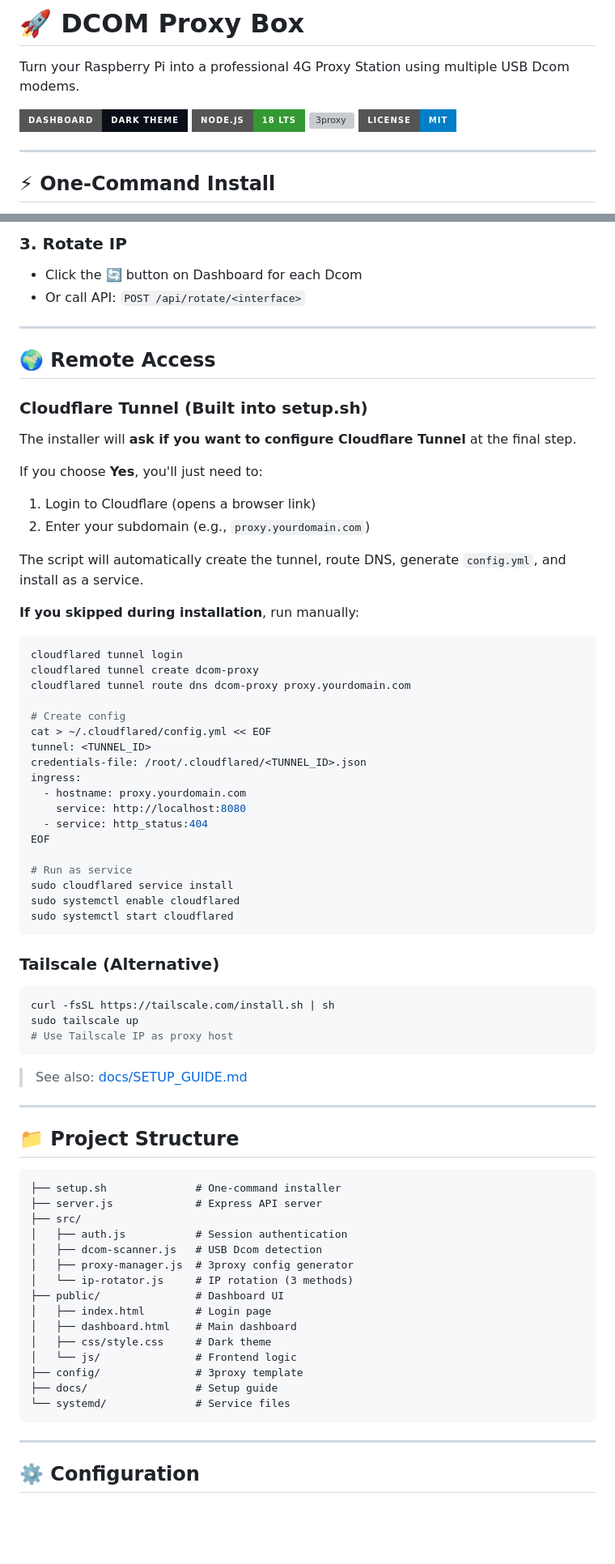
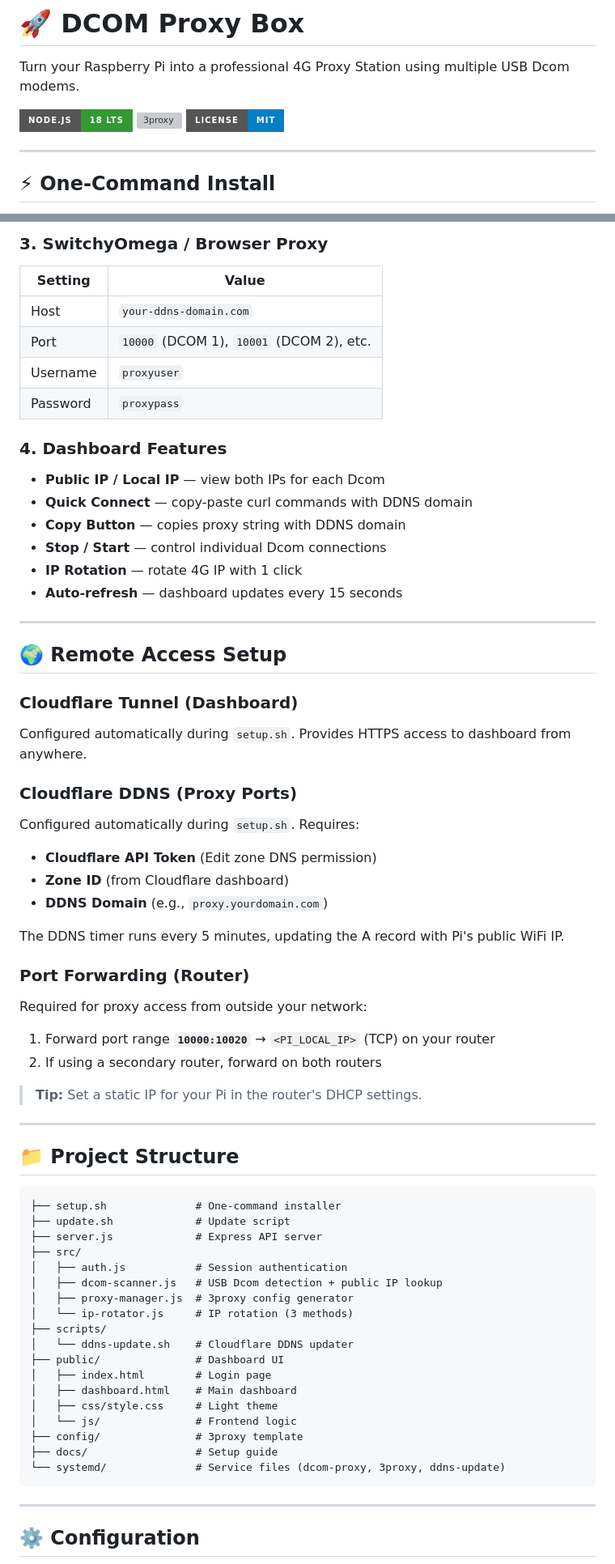
Before and after one commit to ngocquy020196/RaspberryPi-Proxy-Box, a Markdown page: README.md, 2 parts joined by grey strips. Shown at 81% size. Drawn GitHub-style; badges without logos; blank space fills up the shorter version; grey boxes are pictures that could not be loaded.

````diff
--- a/README.md
+++ b/README.md
@@ -2,7 +2,6 @@
 
 Turn your Raspberry Pi into a professional 4G Proxy Station using multiple USB Dcom modems.
 
-![Dashboard](https://img.shields.io/badge/Dashboard-Dark_Theme-0a0e17?style=for-the-badge)
 ![Node.js](https://img.shields.io/badge/Node.js-18_LTS-339933?style=for-the-badge&logo=nodedotjs&logoColor=white)
 ![3proxy](https://img.shields.io/badge/3proxy-HTTP%2FSOCKS5-22d3ee?style=for-the-badge)
 ![License](https://img.shields.io/badge/License-MIT-blue?style=for-the-badge)
@@ -77,56 +80,48 @@ curl --socks5 proxyuser:proxypass@<PI_IP>:11000 https://api.ipify.org
 ```
 
-### 3. Rotate IP
+### 3. SwitchyOmega / Browser Proxy
 
-- Click the 🔄 button on Dashboard for each Dcom
-- Or call API: `POST /api/rotate/<interface>`
+| Setting | Value |
+|---------|-------|
+| Host | `your-ddns-domain.com` |
+| Port | `10000` (DCOM 1), `10001` (DCOM 2), etc. |
+| Username | `proxyuser` |
+| Password | `proxypass` |
+
+### 4. Dashboard Features
+
+- **Public IP / Local IP** — view both IPs for each Dcom
+- **Quick Connect** — copy-paste curl commands with DDNS domain
+- **Copy Button** — copies proxy string with DDNS domain
+- **Stop / Start** — control individual Dcom connections
+- **IP Rotation** — rotate 4G IP with 1 click
+- **Auto-refresh** — dashboard updates every 15 seconds
 
 ---
 
-## 🌍 Remote Access
+## 🌍 Remote Access Setup
 
-### Cloudflare Tunnel (Built into setup.sh)
+### Cloudflare Tunnel (Dashboard)
 
-The installer will **ask if you want to configure Cloudflare Tunnel** at the final step.
+Configured automatically during `setup.sh`. Provides HTTPS access to dashboard from anywhere.
 
-If you choose **Yes**, you'll just need to:
-1. Login to Cloudflare (opens a browser link)
-2. Enter your subdomain (e.g., `proxy.yourdomain.com`)
+### Cloudflare DDNS (Proxy Ports)
 
-The script will automatically create the tunnel, route DNS, generate `config.yml`, and install as a service.
+Configured automatically during `setup.sh`. Requires:
+- **Cloudflare API Token** (Edit zone DNS permission)
+- **Zone ID** (from Cloudflare dashboard)
+- **DDNS Domain** (e.g., `proxy.yourdomain.com`)
 
-**If you skipped during installation**, run manually:
+The DDNS timer runs every 5 minutes, updating the A record with Pi's public WiFi IP.
 
-```bash
-cloudflared tunnel login
-cloudflared tunnel create dcom-proxy
-cloudflared tunnel route dns dcom-proxy proxy.yourdomain.com
+### Port Forwarding (Router)
 
-# Create config
-cat > ~/.cloudflared/config.yml << EOF
-tunnel: <TUNNEL_ID>
-credentials-file: /root/.cloudflared/<TUNNEL_ID>.json
-ingress:
-  - hostname: proxy.yourdomain.com
-    service: http://localhost:8080
-  - service: http_status:404
-EOF
+Required for proxy access from outside your network:
 
-# Run as service
-sudo cloudflared service install
-sudo systemctl enable cloudflared
-sudo systemctl start cloudflared
-```
+1. Forward port range **`10000:10020`** → `<PI_LOCAL_IP>` (TCP) on your router
+2. If using a secondary router, forward on both routers
 
-### Tailscale (Alternative)
-
-```bash
-curl -fsSL https://tailscale.com/install.sh | sh
-sudo tailscale up
-# Use Tailscale IP as proxy host
-```
-
-> See also: [docs/SETUP_GUIDE.md](docs/SETUP_GUIDE.md)
+> **Tip:** Set a static IP for your Pi in the router's DHCP settings.
 
 ---
 
@@ -134,20 +129,23 @@ sudo tailscale up
 
 ```
 ├── setup.sh              # One-command installer
+├── update.sh             # Update script
 ├── server.js             # Express API server
 ├── src/
 │   ├── auth.js           # Session authentication
-│   ├── dcom-scanner.js   # USB Dcom detection
+│   ├── dcom-scanner.js   # USB Dcom detection + public IP lookup
 │   ├── proxy-manager.js  # 3proxy config generator
 │   └── ip-rotator.js     # IP rotation (3 methods)
+├── scripts/
+│   └── ddns-update.sh    # Cloudflare DDNS updater
 ├── public/               # Dashboard UI
 │   ├── index.html        # Login page
 │   ├── dashboard.html    # Main dashboard
-│   ├── css/style.css     # Dark theme
+│   ├── css/style.css     # Light theme
 │   └── js/               # Frontend logic
 ├── config/               # 3proxy template
 ├── docs/                 # Setup guide
-└── systemd/              # Service files
+└── systemd/              # Service files (dcom-proxy, 3proxy, ddns-update)
 ```
 
 ---
````
Also changed, not shown: other parts of README.md (+39 -18 lines), docs/SETUP_GUIDE.md (+159 -107 lines).
